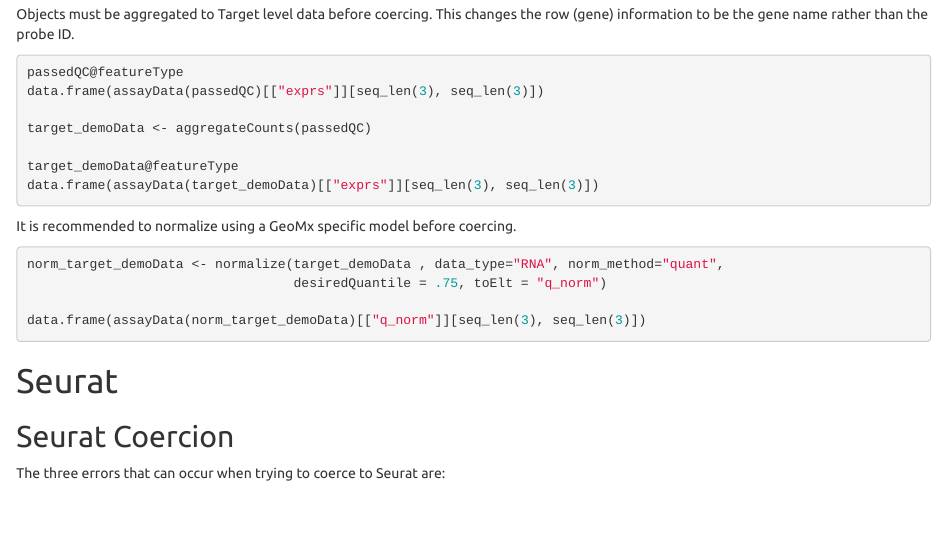
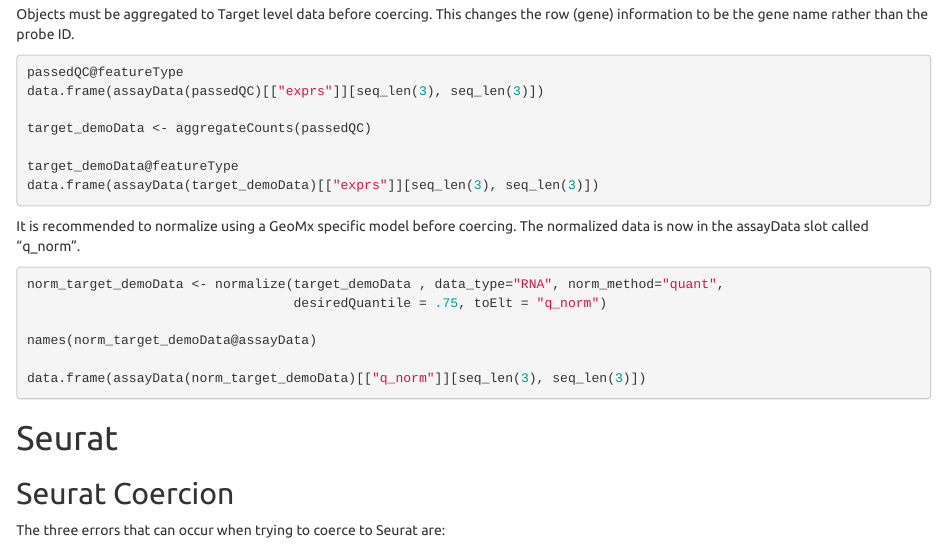
Before and after one commit to Nanostring-Biostats/GeomxTools, an R Markdown document (vignettes/GeomxSet_coercions.Rmd): the page in a window 1100 px wide, from 1250 px down. Rendered offline with R 4.5, knitr and Pandoc, with nearby package versions; the code chunks are not run, so their results and figures are left out.

Commit message:
added user comment update

````diff
--- a/vignettes/GeomxSet_coercions.Rmd
+++ b/vignettes/GeomxSet_coercions.Rmd
@@ -89,11 +89,14 @@
 data.frame(assayData(target_demoData)[["exprs"]][seq_len(3), seq_len(3)])
 ```
 
-It is recommended to normalize using a GeoMx specific model before coercing.
+It is recommended to normalize using a GeoMx specific model before coercing. The normalized data
+is now in the assayData slot called "q_norm".
 
 ```{r GeomxTools Normalization}
 norm_target_demoData <- normalize(target_demoData , data_type="RNA", norm_method="quant",
                                   desiredQuantile = .75, toElt = "q_norm")
+
+names(norm_target_demoData@assayData)
 
 data.frame(assayData(norm_target_demoData)[["q_norm"]][seq_len(3), seq_len(3)])
 ```
````
